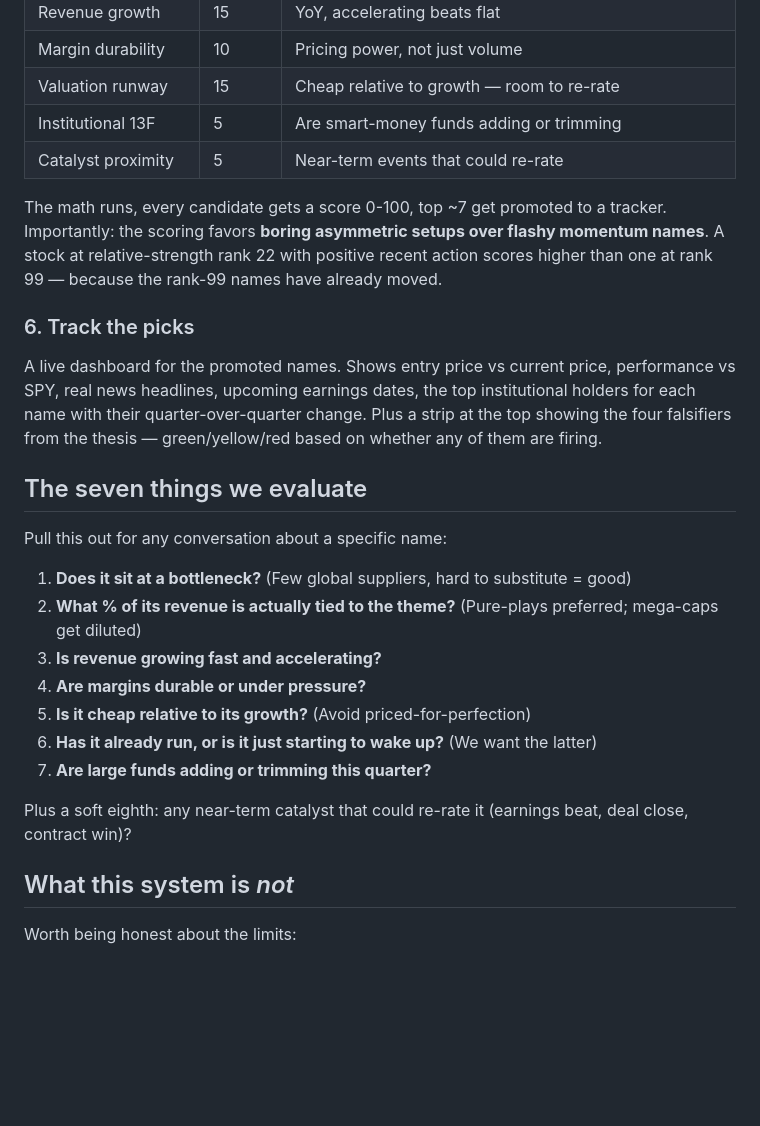
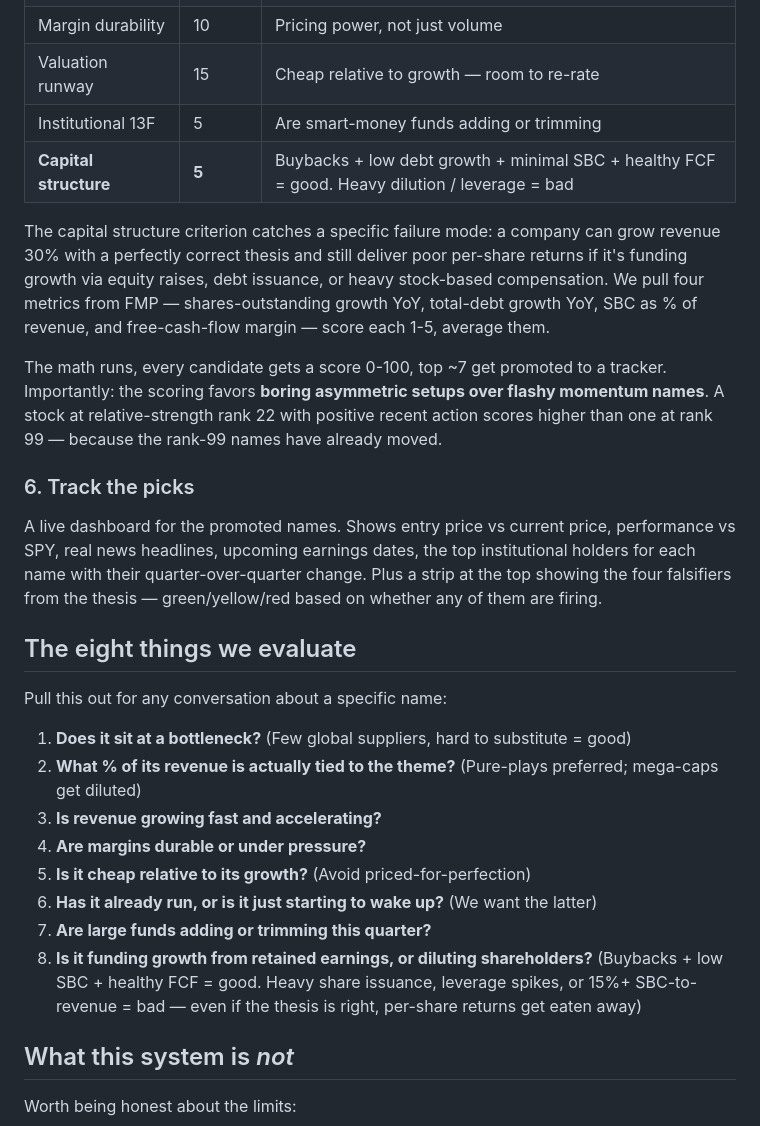
Before and after one commit to raveeshbhasin-assistant/momentum-scanner, a Markdown page: themes_web/HOW_IT_WORKS.md, the part around the change. Rendered like a GitHub page; blank space fills up the shorter version.

Commit message:
docs: update HOW_IT_WORKS for v2 rubric (capital structure)

```diff
--- a/themes_web/HOW_IT_WORKS.md
+++ b/themes_web/HOW_IT_WORKS.md
@@ -66,7 +66,9 @@ Apply a rubric — eight criteria, each weighted, totaling 100 points per stock:
 | Margin durability | 10 | Pricing power, not just volume |
 | Valuation runway | 15 | Cheap relative to growth — room to re-rate |
 | Institutional 13F | 5 | Are smart-money funds adding or trimming |
-| Catalyst proximity | 5 | Near-term events that could re-rate |
+| **Capital structure** | **5** | Buybacks + low debt growth + minimal SBC + healthy FCF = good. Heavy dilution / leverage = bad |
+
+The capital structure criterion catches a specific failure mode: a company can grow revenue 30% with a perfectly correct thesis and still deliver poor per-share returns if it's funding growth via equity raises, debt issuance, or heavy stock-based compensation. We pull four metrics from FMP — shares-outstanding growth YoY, total-debt growth YoY, SBC as % of revenue, and free-cash-flow margin — score each 1-5, average them.
 
 The math runs, every candidate gets a score 0-100, top ~7 get promoted to a tracker. Importantly: the scoring favors **boring asymmetric setups over flashy momentum names**. A stock at relative-strength rank 22 with positive recent action scores higher than one at rank 99 — because the rank-99 names have already moved.
 
@@ -74,7 +76,7 @@ The math runs, every candidate gets a score 0-100, top ~7 get promoted to a trac
 
 A live dashboard for the promoted names. Shows entry price vs current price, performance vs SPY, real news headlines, upcoming earnings dates, the top institutional holders for each name with their quarter-over-quarter change. Plus a strip at the top showing the four falsifiers from the thesis — green/yellow/red based on whether any of them are firing.
 
-## The seven things we evaluate
+## The eight things we evaluate
 
 Pull this out for any conversation about a specific name:
 
@@ -85,8 +87,7 @@ Pull this out for any conversation about a specific name:
 5. **Is it cheap relative to its growth?** (Avoid priced-for-perfection)
 6. **Has it already run, or is it just starting to wake up?** (We want the latter)
 7. **Are large funds adding or trimming this quarter?**
-
-Plus a soft eighth: any near-term catalyst that could re-rate it (earnings beat, deal close, contract win)?
+8. **Is it funding growth from retained earnings, or diluting shareholders?** (Buybacks + low SBC + healthy FCF = good. Heavy share issuance, leverage spikes, or 15%+ SBC-to-revenue = bad — even if the thesis is right, per-share returns get eaten away)
 
 ## What this system is *not*
 
```
